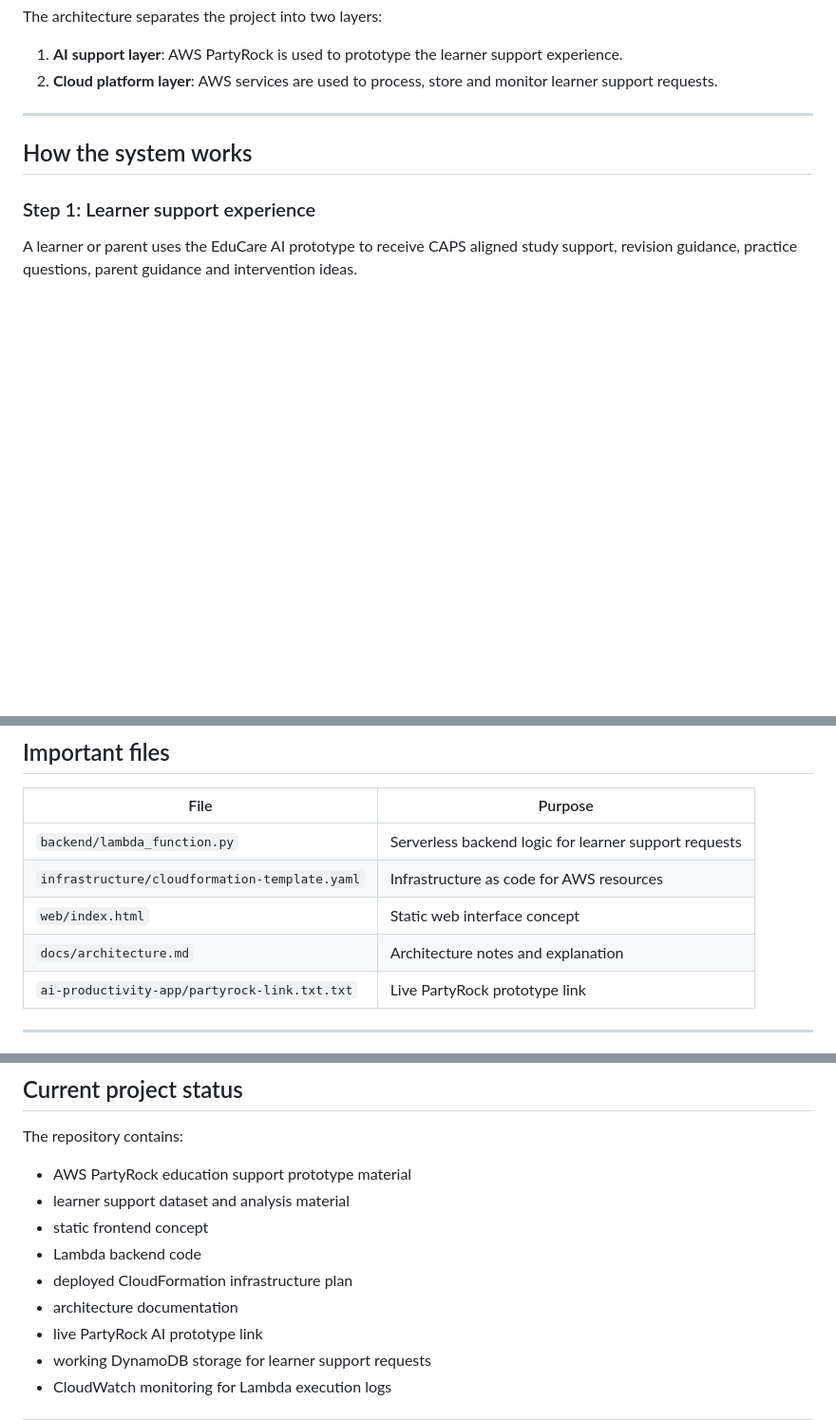
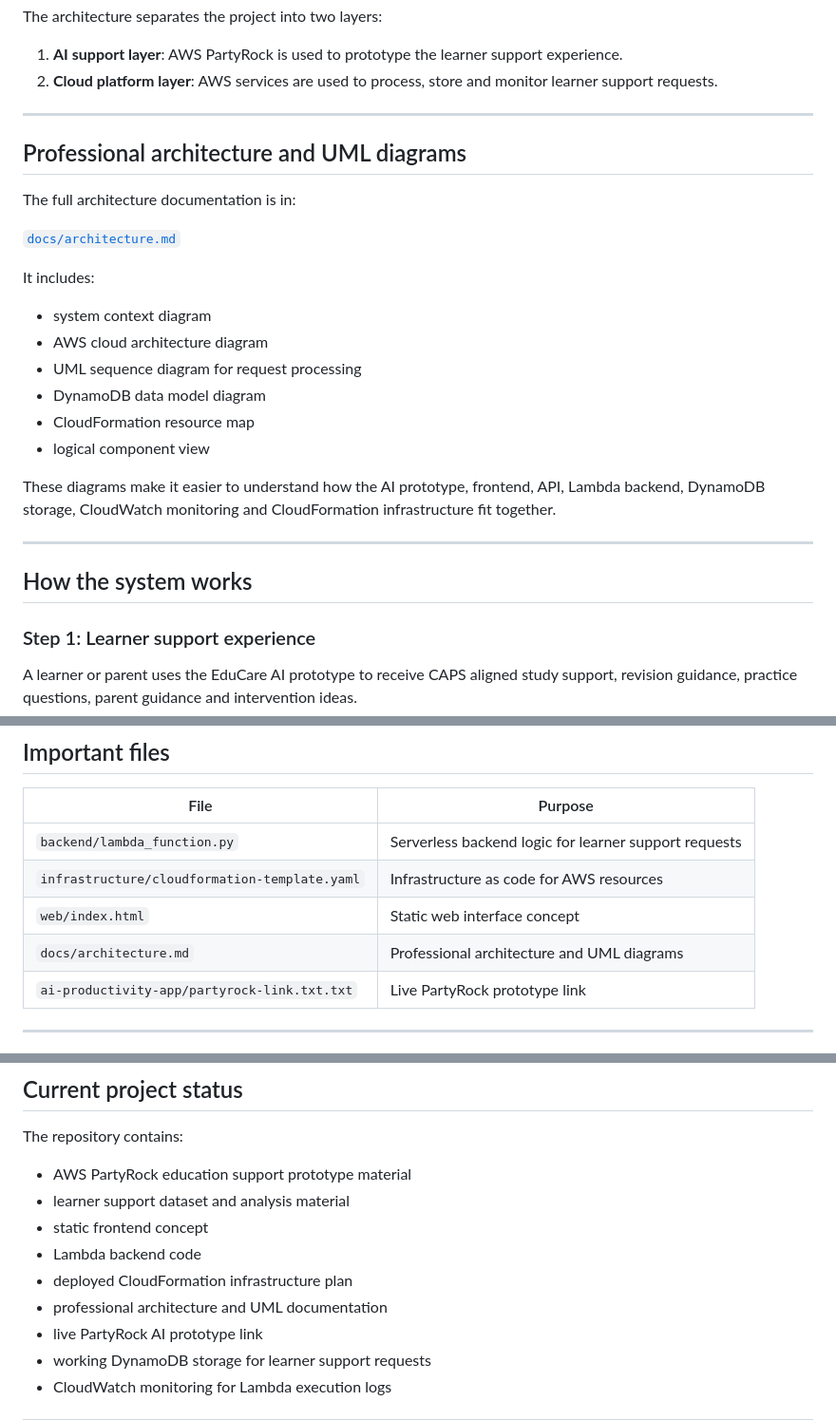
Before and after one commit to Adelaidemhuntana/aws-partyrock-educare-ai-sa, a Markdown page: README.md, 3 parts joined by grey strips. Shown at 95% size. GitHub-like rendering; blank space fills up the shorter version.

Commit message:
Reference professional architecture and UML diagrams

```diff
--- a/README.md
+++ b/README.md
@@ -59,6 +59,25 @@ The architecture separates the project into two layers:
 
 1. **AI support layer**: AWS PartyRock is used to prototype the learner support experience.
 2. **Cloud platform layer**: AWS services are used to process, store and monitor learner support requests.
+
+---
+
+## Professional architecture and UML diagrams
+
+The full architecture documentation is in:
+
+[`docs/architecture.md`](docs/architecture.md)
+
+It includes:
+
+* system context diagram
+* AWS cloud architecture diagram
+* UML sequence diagram for request processing
+* DynamoDB data model diagram
+* CloudFormation resource map
+* logical component view
+
+These diagrams make it easier to understand how the AI prototype, frontend, API, Lambda backend, DynamoDB storage, CloudWatch monitoring and CloudFormation infrastructure fit together.
 
 ---
 
@@ -182,7 +201,7 @@ aws-partyrock-educare-ai-sa
 | `backend/lambda_function.py` | Serverless backend logic for learner support requests |
 | `infrastructure/cloudformation-template.yaml` | Infrastructure as code for AWS resources |
 | `web/index.html` | Static web interface concept |
-| `docs/architecture.md` | Architecture notes and explanation |
+| `docs/architecture.md` | Professional architecture and UML diagrams |
 | `ai-productivity-app/partyrock-link.txt.txt` | Live PartyRock prototype link |
 
 ---
@@ -224,7 +243,7 @@ The repository contains:
 * static frontend concept
 * Lambda backend code
 * deployed CloudFormation infrastructure plan
-* architecture documentation
+* professional architecture and UML documentation
 * live PartyRock AI prototype link
 * working DynamoDB storage for learner support requests
 * CloudWatch monitoring for Lambda execution logs
```
